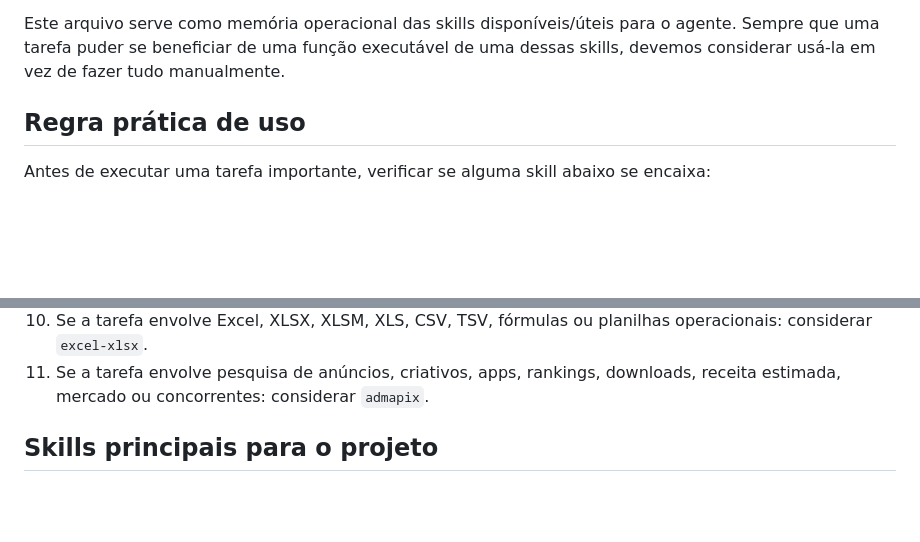
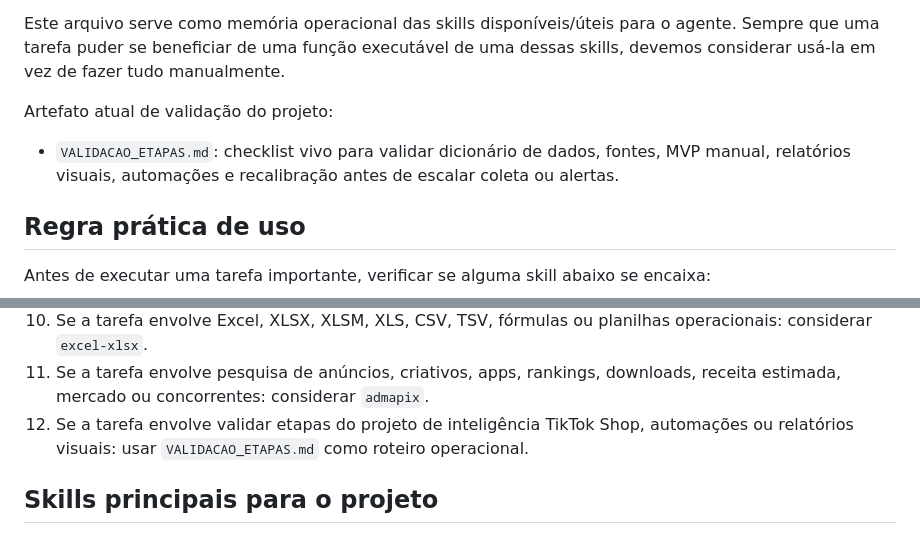
Before and after one commit to KNKR0-master/AGENTE, a Markdown page: SKILLS.md, 2 parts joined by grey strips. Rendered like a GitHub page; blank space fills up the shorter version.

Commit message:
Add validation roadmap for TikTok Shop intelligence

```diff
--- a/SKILLS.md
+++ b/SKILLS.md
@@ -4,6 +4,10 @@
 Projeto: estruturação de múltiplos perfis de afiliados no TikTok Shop
 
 Este arquivo serve como memória operacional das skills disponíveis/úteis para o agente. Sempre que uma tarefa puder se beneficiar de uma função executável de uma dessas skills, devemos considerar usá-la em vez de fazer tudo manualmente.
+
+Artefato atual de validação do projeto:
+
+- `VALIDACAO_ETAPAS.md`: checklist vivo para validar dicionário de dados, fontes, MVP manual, relatórios visuais, automações e recalibração antes de escalar coleta ou alertas.
 
 ## Regra prática de uso
 
@@ -20,6 +24,7 @@ Antes de executar uma tarefa importante, verificar se alguma skill abaixo se enc
 9. Se a tarefa envolve criar, inspecionar ou editar documentos Word/DOCX: considerar `word-docx`.
 10. Se a tarefa envolve Excel, XLSX, XLSM, XLS, CSV, TSV, fórmulas ou planilhas operacionais: considerar `excel-xlsx`.
 11. Se a tarefa envolve pesquisa de anúncios, criativos, apps, rankings, downloads, receita estimada, mercado ou concorrentes: considerar `admapix`.
+12. Se a tarefa envolve validar etapas do projeto de inteligência TikTok Shop, automações ou relatórios visuais: usar `VALIDACAO_ETAPAS.md` como roteiro operacional.
 
 ## Skills principais para o projeto
 
```
Also changed, not shown: other parts of SKILLS.md (+1 -1 lines), VALIDACAO_ETAPAS.md (added, +250 -0 lines).
